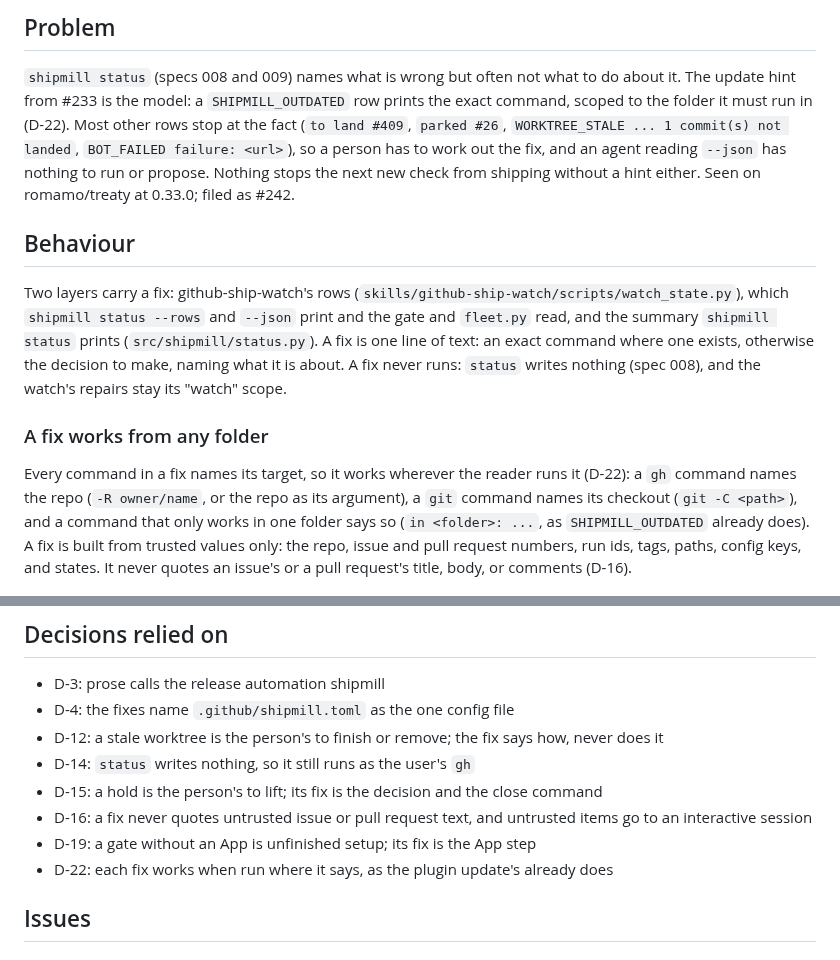
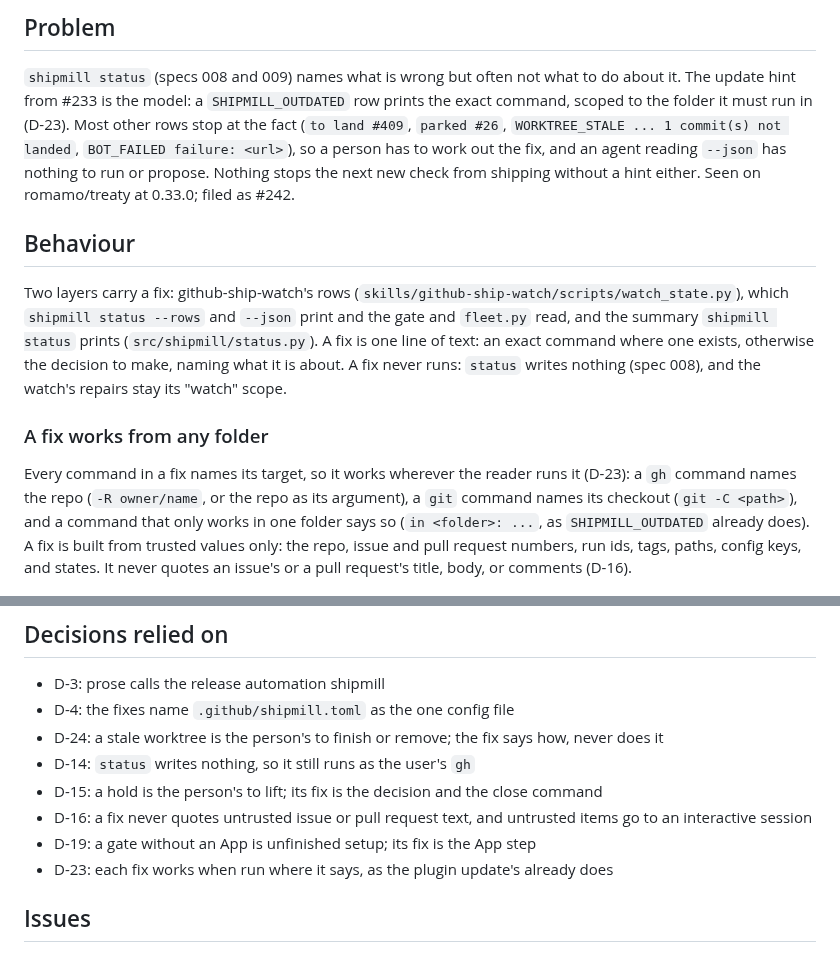
Before and after one commit to romamo/release-lanes, a Markdown page: docs/specs/011-status-fix.md, 2 parts joined by grey strips. Rendered like a GitHub page.

Commit message:
Spec 011: cite D-23 and D-24, which superseded D-22 and D-12 while the spec waited
Co-Authored-By: Claude Opus 5.5 <noreply@anthropic.com>

```diff
--- a/docs/specs/011-status-fix.md
+++ b/docs/specs/011-status-fix.md
@@ -6,7 +6,7 @@ status: approved
 
 `shipmill status` (specs 008 and 009) names what is wrong but often not what to do about
 it. The update hint from #233 is the model: a `SHIPMILL_OUTDATED` row prints the exact
-command, scoped to the folder it must run in (D-22). Most other rows stop at the fact
+command, scoped to the folder it must run in (D-23). Most other rows stop at the fact
 (`to land #409`, `parked #26`, `WORKTREE_STALE ... 1 commit(s) not landed`, `BOT_FAILED
 failure: <url>`), so a person has to work out the fix, and an agent reading `--json` has
 nothing to run or propose. Nothing stops the next new check from shipping without a hint
@@ -23,7 +23,7 @@ writes nothing (spec 008), and the watch's repairs stay its "watch" scope.
 
 ### A fix works from any folder
 
-Every command in a fix names its target, so it works wherever the reader runs it (D-22):
+Every command in a fix names its target, so it works wherever the reader runs it (D-23):
 a `gh` command names the repo (`-R owner/name`, or the repo as its argument), a `git`
 command names its checkout (`git -C <path>`), and a command that only works in one folder
 says so (`in <folder>: ...`, as `SHIPMILL_OUTDATED` already does). A fix is built from
@@ -230,13 +230,13 @@ waiting it is unchanged.
 
 - D-3: prose calls the release automation shipmill
 - D-4: the fixes name `.github/shipmill.toml` as the one config file
-- D-12: a stale worktree is the person's to finish or remove; the fix says how, never does it
+- D-24: a stale worktree is the person's to finish or remove; the fix says how, never does it
 - D-14: `status` writes nothing, so it still runs as the user's `gh`
 - D-15: a hold is the person's to lift; its fix is the decision and the close command
 - D-16: a fix never quotes untrusted issue or pull request text, and untrusted items go to
   an interactive session
 - D-19: a gate without an App is unfinished setup; its fix is the App step
-- D-22: each fix works when run where it says, as the plugin update's already does
+- D-23: each fix works when run where it says, as the plugin update's already does
 
 ## Issues
 
```
